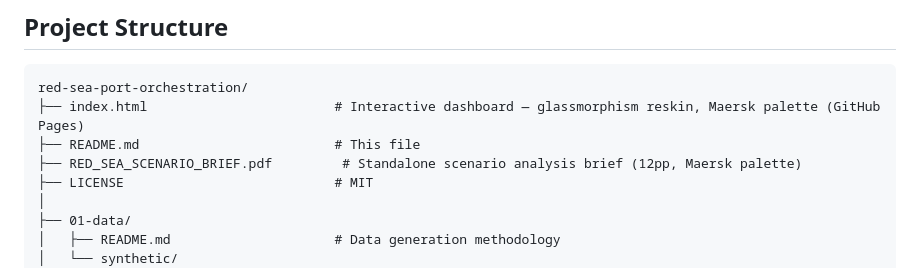
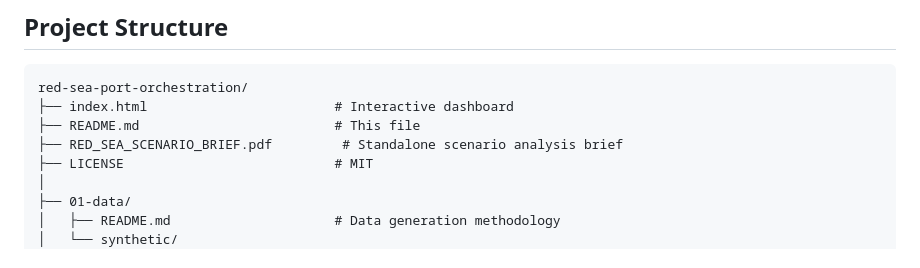
Before and after one commit to WyattBarandino/red-sea-port-orchestration, a Markdown page: README.md, the part around one of its changes. GitHub-like rendering.

````diff
--- a/README.md
+++ b/README.md
@@ -54,9 +54,9 @@ The model covers one terminal. The scheduling logic scales across APM Terminals'
 
 ```
 red-sea-port-orchestration/
-├── index.html                        # Interactive dashboard — glassmorphism reskin, Maersk palette (GitHub Pages)
+├── index.html                        # Interactive dashboard
 ├── README.md                         # This file
-├── RED_SEA_SCENARIO_BRIEF.pdf         # Standalone scenario analysis brief (12pp, Maersk palette)
+├── RED_SEA_SCENARIO_BRIEF.pdf         # Standalone scenario analysis brief
 ├── LICENSE                           # MIT
 │
 ├── 01-data/
````
Also changed, not shown: other parts of README.md (+1 -1 lines).
